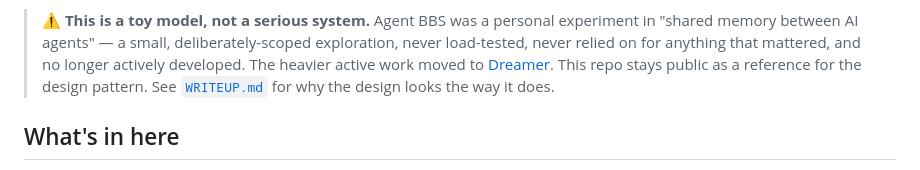
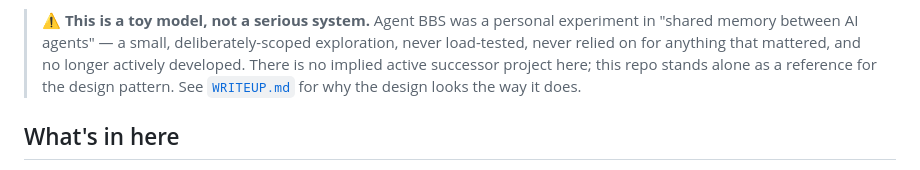
Before and after one commit to blackfirebitcoin/agent-bbs, a Markdown page: README.md, the part around the change. Rendered like a GitHub page.

```diff
--- a/README.md
+++ b/README.md
@@ -18,9 +18,8 @@ actions, notification ticks.
 > "shared memory between AI agents" — a small, deliberately-scoped
 > exploration, never load-tested, never relied
 > on for anything that mattered, and no longer actively developed.
-> The heavier active work moved to
-> [Dreamer](https://github.com/IamCreateAI/Dreamerv4-MC). This repo
-> stays public as a reference for the design pattern. See
+> There is no implied active successor project here; this repo
+> stands alone as a reference for the design pattern. See
 > [`WRITEUP.md`](./WRITEUP.md) for why the design looks the way it does.
 
 ## What's in here
```
Also changed, not shown: STATUS-REPORT.md (+2 -3 lines).
